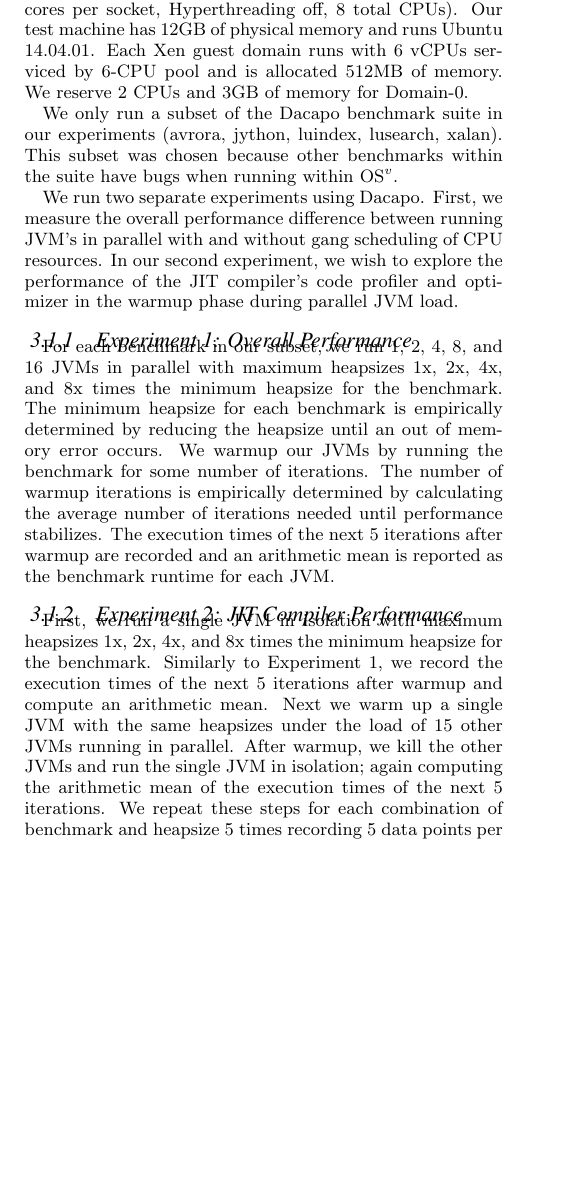
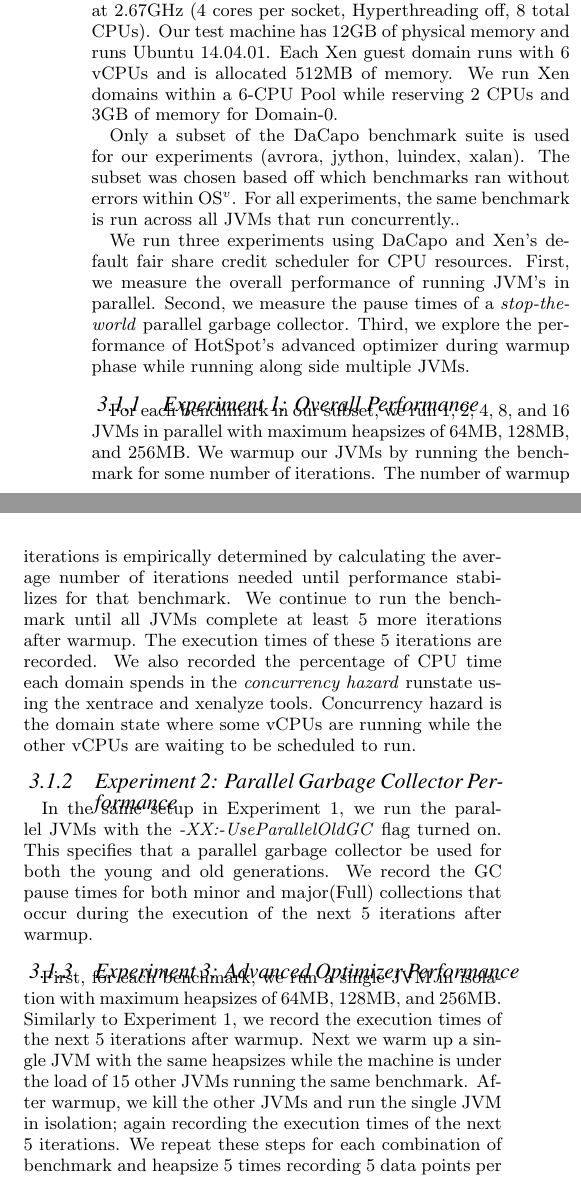
Before and after one commit to kmarkkk/Tessjvm, a LaTeX paper (paper/JVMTesselation.tex): part of one column of page 3 of 5 before the commit and two parts of the columns of page 3 of 5 after it, the two joined at a grey line, cut so that both start at the same text, the shorter picture padded with empty space. Compiled offline with pdfLaTeX.

Commit message:
Added details for the gc experiment and details on xenalyze

```diff
--- a/paper/JVMTesselation.tex
+++ b/paper/JVMTesselation.tex
@@ -145,23 +149,22 @@ The Tesselation manycore operating system is an architecture based on ARCC \cite
 \label{fig:dacaposetup}
 \end{figure}
 
-Figure~\ref{fig:dacaposetup} showcases our experimental setup. Our setup uses the OpenJDK7 implementation of the Java platform. We deploy our JVMs in Virtual Machines running the OS$^{v}$ 0.13 Operating System \cite{aviOSv2014}. OS$^{v}$ VMs are run as guest domains on the Xen 4.4 hypervisor \cite{barham2003xen}. A custom Xen hypervisor (Xen4Tess) featuring a prototype implementation of a gang-scheduled CPU Pool is also used for our gang-scheduling experiments. The hypervisor runs on a 2-socket machine with 2 Intel Core i7-920 processors at 2.67GHz (4 cores per socket, Hyperthreading off,  8 total CPUs). Our test machine has 12GB of physical memory and runs Ubuntu 14.04.01. Each Xen guest domain runs with 6 vCPUs serviced by 6-CPU pool and is allocated 512MB of memory. We reserve 2 CPUs and 3GB of memory for Domain-0.
+Figure~\ref{fig:dacaposetup} showcases our experimental setup. Our setup uses the OpenJDK7 implementation of the Java platform. We deploy our JVMs in Virtual Machines running the OS$^{v}$ 0.13 Operating System \cite{aviOSv2014}. OS$^{v}$ VMs are run as guest domains on the Xen 4.4 hypervisor \cite{barham2003xen}. The hypervisor runs on a 2-socket machine with 2 Intel Core i7-920 processors at 2.67GHz (4 cores per socket, Hyperthreading off,  8 total CPUs).  Our test machine has 12GB of physical memory and runs Ubuntu 14.04.01. Each Xen guest domain runs with 6 vCPUs and is allocated 512MB of memory. We run Xen domains within a 6-CPU Pool while reserving 2 CPUs and 3GB of memory for Domain-0.
 
-We only run a subset of the Dacapo benchmark suite in our experiments (avrora, jython, luindex, lusearch, xalan). This subset was chosen because other benchmarks within the suite have bugs when running within OS$^{v}$.
+Only a subset of the DaCapo benchmark suite is used for our experiments (avrora, jython, luindex, xalan). The subset was chosen based off which benchmarks ran without errors within OS$^{v}$. For all experiments, the same benchmark is run across all JVMs that run concurrently..
 
-We run two separate experiments using Dacapo. First, we measure the overall performance difference between running JVM's in parallel with and without gang scheduling of CPU resources. In our second experiment, we wish to explore the performance of the JIT compiler's code profiler and optimizer in the warmup phase during parallel JVM load.
+We run three experiments using DaCapo and Xen's default fair share credit scheduler for CPU resources. First, we measure the overall performance of running JVM's in parallel. Second, we measure the pause times of a \textit{stop-the-world} parallel garbage collector. Third, we explore the performance of HotSpot's advanced optimizer during warmup phase while running along side multiple JVMs.
 
 %TODO May need to change numbers in the following 2 paragraphs
 
 \subsubsection{Experiment 1: Overall Performance}
-For each benchmark in our subset, we run 1, 2, 4, 8, and 16 JVMs in parallel with maximum heapsizes 1x, 2x, 4x, and 8x times the minimum heapsize for the benchmark. The minimum heapsize for each benchmark is empirically determined by reducing the heapsize until an out of memory error occurs. We warmup our JVMs by running the benchmark for some number of iterations. The number of warmup iterations is empirically determined by calculating the average number of iterations needed until performance stabilizes. The execution times of the next 5 iterations after warmup are recorded and an arithmetic mean is reported as the benchmark runtime for each JVM.
-%TODO What we did for GS?
+For each benchmark in our subset, we run 1, 2, 4, 8, and 16 JVMs in parallel with maximum heapsizes of 64MB, 128MB, and 256MB. We warmup our JVMs by running the benchmark for some number of iterations. The number of warmup iterations is empirically determined by calculating the average number of iterations needed until performance stabilizes for that benchmark. We continue to run the benchmark until all JVMs complete at least 5 more iterations after warmup.  The execution times of these 5 iterations are recorded. We also recorded the percentage of CPU time each domain spends in the \textit{concurrency hazard} runstate using the xentrace and xenalyze tools. Concurrency hazard is the domain state where some vCPUs are running while the other vCPUs are waiting to be scheduled to run.
 
-%TODO we may have changed this experiment
+\subsubsection{Experiment 2: Parallel Garbage Collector Performance}
+In the same setup in Experiment 1, we run the parallel JVMs with the \textit{-XX:-UseParallelOldGC} flag turned on. This specifies that a parallel garbage collector be used for both the young and old generations. We record the GC pause times for both minor and major(Full) collections that occur during the execution of the next 5 iterations after warmup.
 
-\subsubsection{Experiment 2: JIT Compiler Performance}
-First, we run a single JVM in isolation with maximum heapsizes 1x, 2x, 4x, and 8x times the minimum heapsize for the benchmark. Similarly to Experiment 1, we record the execution times of the next 5 iterations after warmup and compute an arithmetic mean. Next we warm up a single JVM with the same heapsizes under the load of 15 other JVMs running in parallel. After warmup, we kill the other JVMs and run the single JVM in isolation; again computing the arithmetic mean of the execution times of the next 5 iterations. We repeat these steps for each combination of benchmark and heapsize 5 times recording 5 data points per combination.
-%TODO What we did for GS?
+\subsubsection{Experiment 3: Advanced Optimizer Performance}
+First, for each benchmark, we run a single JVM in isolation with maximum heapsizes of 64MB, 128MB, and 256MB. Similarly to Experiment 1, we record the execution times of the next 5 iterations after warmup. Next we warm up a single JVM with the same heapsizes while the machine is under the load of 15 other JVMs running the same benchmark. After warmup, we kill the other JVMs and run the single JVM in isolation; again recording the execution times of the next 5 iterations. We repeat these steps for each combination of benchmark and heapsize 5 times recording 5 data points per combination.
 
 \subsection{Results}
 
```
Also changed, not shown: paper/JVMTesselation.tex (4 more changed lines).
